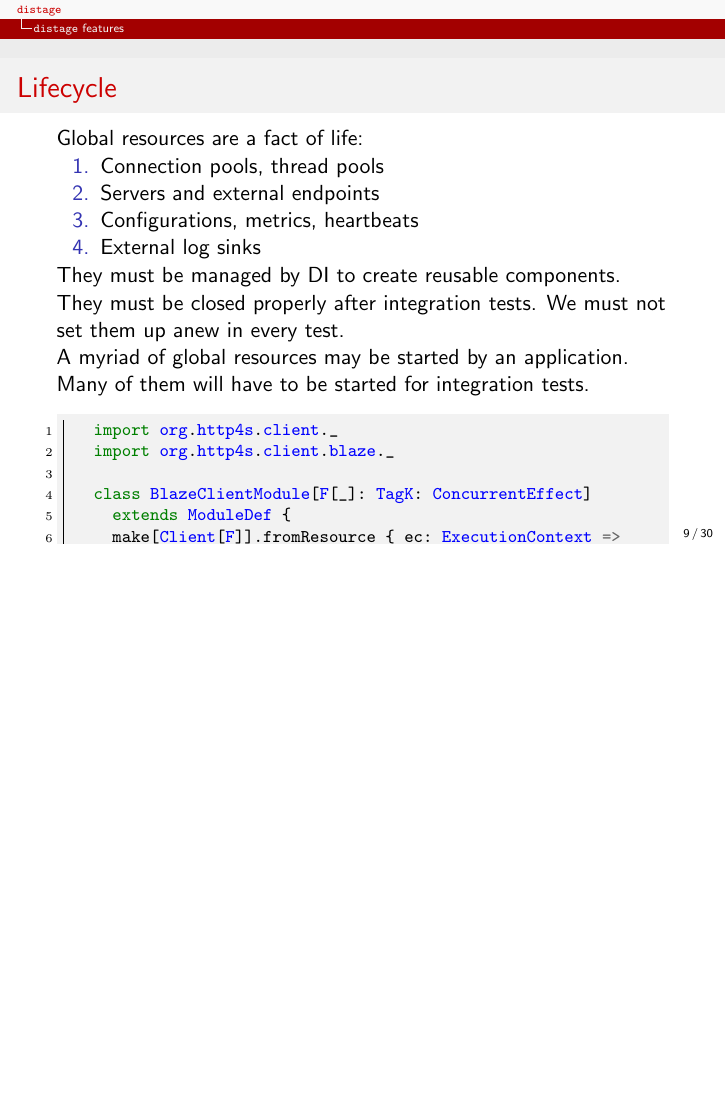
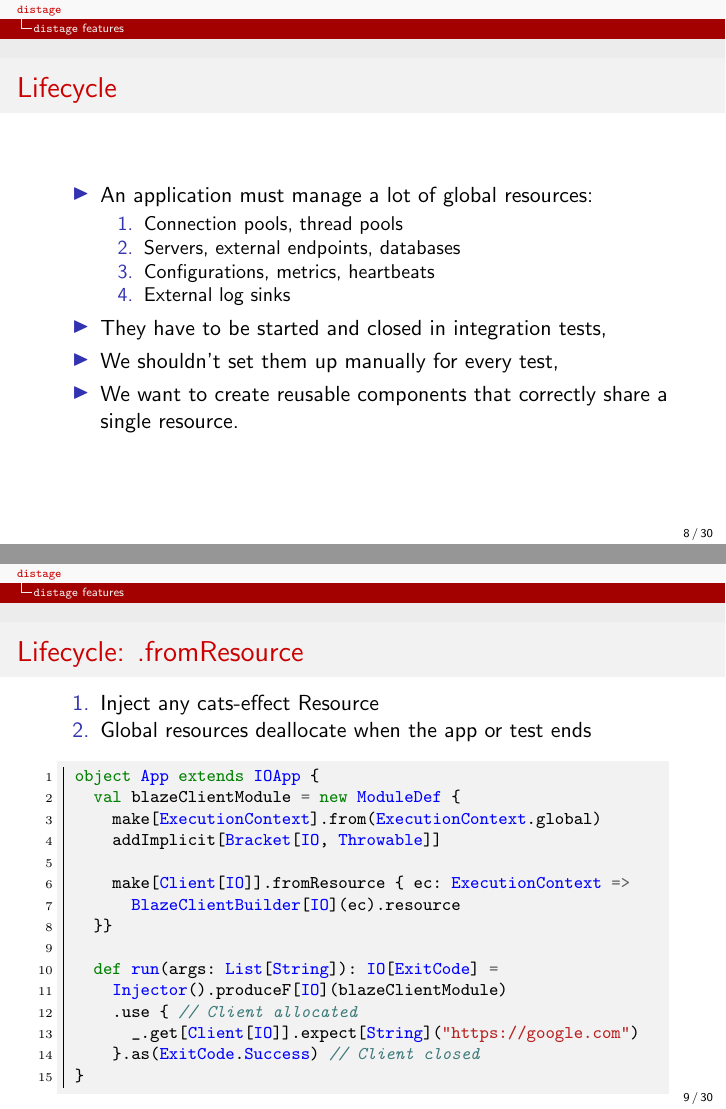
Before and after one commit to 7mind/slides, LaTeX slides (05-distage-scalaua/distage-scalaua.tex): page 9 of 30 before the commit and pages 8 and 9 of 30 after it, the two joined at a grey line, the shorter picture padded with empty space. Compiled offline with pdfLaTeX.

Commit message:
resource & effect slides

```diff
--- a/05-distage-scalaua/distage-scalaua.tex
+++ b/05-distage-scalaua/distage-scalaua.tex
@@ -276,3 +277,17 @@ developer2# docker run company/product --dummy-repositories +*
   \footnotetext[1]{Previous slides on the subject: https://goo.gl/iaMt43}
 \end{frame}
 
+\begin{frame}
+\frametitle{Lifecycle}
+  \begin{itemize}
+    \item An application must manage a lot of global resources:
+      \begin{enumerate}
+      \item Connection pools, thread pools
+      \item Servers, external endpoints, databases
+      \item Configurations, metrics, heartbeats
+      \item External log sinks
+      \end{enumerate}
+    \item They have to be started and closed in integration tests,
+    \item We shouldn't set them up manually for every test,
+    \item We want to create reusable components that correctly share a single resource.
+  \end{itemize}
@@ -282,26 +294,27 @@ dsafgsdfhsdgh TODO FIXME
 \end{frame}
 
 \begin{frame}[fragile]
-\frametitle{Lifecycle}
-  Global resources are a fact of life:
+\frametitle{Lifecycle: .fromResource}
   \begin{enumerate}
-  \item Connection pools, thread pools
-  \item Servers and external endpoints
-  \item Configurations, metrics, heartbeats
-  \item External log sinks
+    \item Inject any cats-effect Resource
+    \item Global resources deallocate when the app or test ends
   \end{enumerate}
-  They must be managed by DI to create reusable components.
-  They must be closed properly after integration tests.
-  We must not set them up anew in every test.
-
-  A myriad of global resources may be started by an application.
-  Many of them will have to be started for integration tests.
 
   \begin{scalacode}
-  import org.http4s.client._
-  import org.http4s.client.blaze._
+object App extends IOApp {
+  val blazeClientModule = new ModuleDef {
+    make[ExecutionContext].from(ExecutionContext.global)
+    addImplicit[Bracket[IO, Throwable]]
 
-  class BlazeClientModule[F[_]: TagK: ConcurrentEffect]
-    extends ModuleDef {
-    make[Client[F]].fromResource { ec: ExecutionContext =>
-      BlazeClientBuilder[F](ec).resource
+    make[Client[IO]].fromResource { ec: ExecutionContext =>
+      BlazeClientBuilder[IO](ec).resource
+  }}
+
+  def run(args: List[String]): IO[ExitCode] =
+    Injector().produceF[IO](blazeClientModule)
+    .use { // Client allocated
+      _.get[Client[IO]].expect[String]("https://google.com")
+    }.as(ExitCode.Success) // Client closed
+}
+  \end{scalacode}
+\end{frame}
```
Also changed, not shown: 04-distage/target/distage.pdf, 05-distage-scalaua/target/distage-scalaua.pdf, 05-distage-scalaua/distage-scalaua.tex (88 more changed lines).
